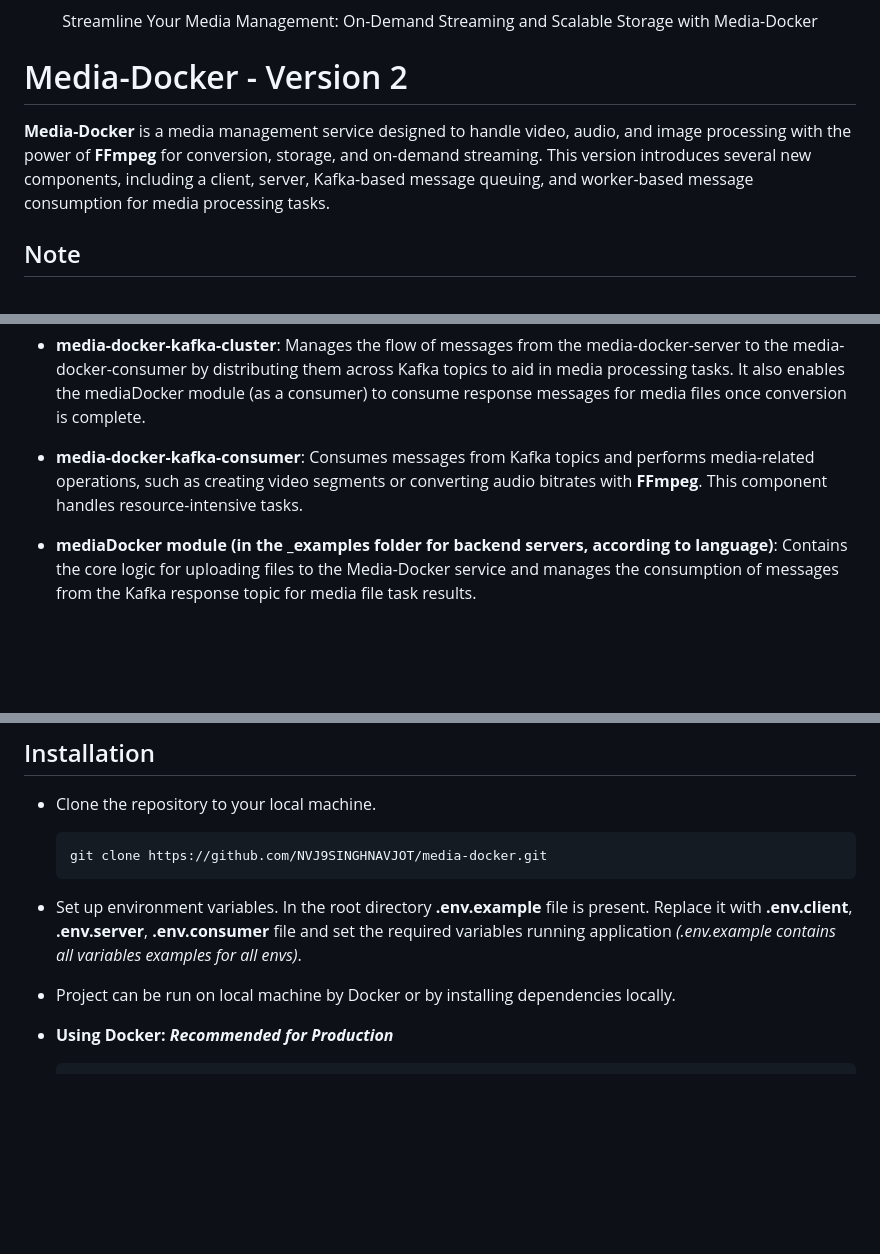
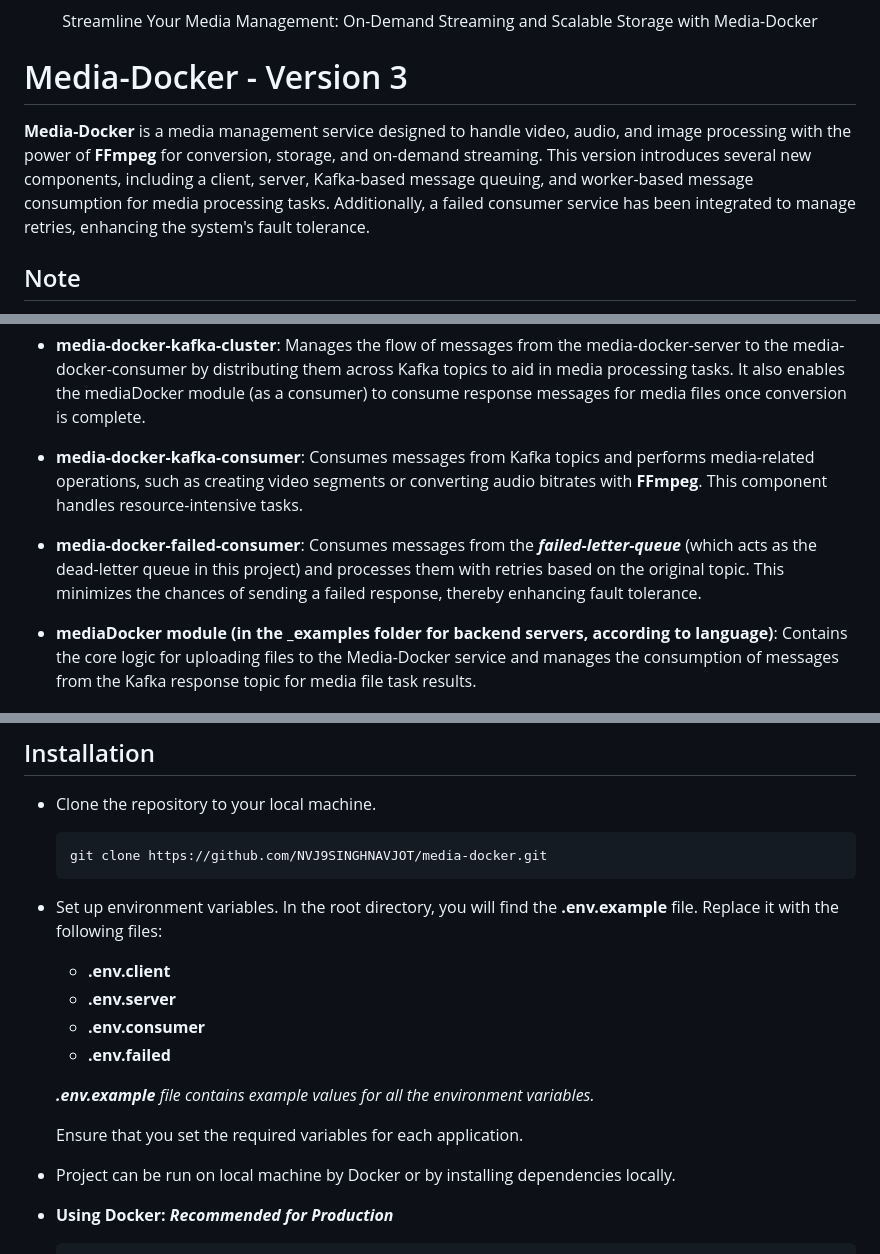
Before and after one commit to NVJ9SINGHNAVJOT/media-docker, a Markdown page: README.md, 3 parts joined by grey strips. GitHub-like rendering; blank space fills up the shorter version.

Commit message:
docs(readme): updated for version 3

````diff
--- a/README.md
+++ b/README.md
@@ -3,9 +3,9 @@
    <p align="center">Streamline Your Media Management: On-Demand Streaming and Scalable Storage with Media-Docker</p>
 </p>
 
-# Media-Docker - Version 2
+# Media-Docker - Version 3
 
-**Media-Docker** is a media management service designed to handle video, audio, and image processing with the power of **FFmpeg** for conversion, storage, and on-demand streaming. This version introduces several new components, including a client, server, Kafka-based message queuing, and worker-based message consumption for media processing tasks.
+**Media-Docker** is a media management service designed to handle video, audio, and image processing with the power of **FFmpeg** for conversion, storage, and on-demand streaming. This version introduces several new components, including a client, server, Kafka-based message queuing, and worker-based message consumption for media processing tasks. Additionally, a failed consumer service has been integrated to manage retries, enhancing the system's fault tolerance.
 
 ## Note
 
@@ -29,6 +29,8 @@ A complete list of the libraries used can be found in the go.mod and go.sum file
 - **media-docker-kafka-cluster**: Manages the flow of messages from the media-docker-server to the media-docker-consumer by distributing them across Kafka topics to aid in media processing tasks. It also enables the mediaDocker module (as a consumer) to consume response messages for media files once conversion is complete.
 
 - **media-docker-kafka-consumer**: Consumes messages from Kafka topics and performs media-related operations, such as creating video segments or converting audio bitrates with **FFmpeg**. This component handles resource-intensive tasks.
+
+- **media-docker-failed-consumer**: Consumes messages from the **_failed-letter-queue_** (which acts as the dead-letter queue in this project) and processes them with retries based on the original topic. This minimizes the chances of sending a failed response, thereby enhancing fault tolerance.
 
 - **mediaDocker module (in the \_examples folder for backend servers, according to language)**: Contains the core logic for uploading files to the Media-Docker service and manages the consumption of messages from the Kafka response topic for media file task results.
 
@@ -86,7 +88,16 @@ The **Media-Docker** project, now in version 2, is a complete media processing s
   git clone https://github.com/NVJ9SINGHNAVJOT/media-docker.git
   ```
 - Set up environment variables.
-  In the root directory **.env.example** file is present. Replace it with **.env.client**, **.env.server**, **.env.consumer** file and set the required variables running application _(.env.example contains all variables examples for all envs)_.
+  In the root directory, you will find the **.env.example** file. Replace it with the following files:
+  - **.env.client**
+  - **.env.server**
+  - **.env.consumer**
+  - **.env.failed**
+
+  _**.env.example** file contains example values for all the environment variables._
+
+  Ensure that you set the required variables for each application.
+
 - Project can be run on local machine by Docker or by installing dependencies locally.
 - **Using Docker:** **_Recommended for Production_**
 
````
Also changed, not shown: other parts of README.md (+3 -2 lines).
